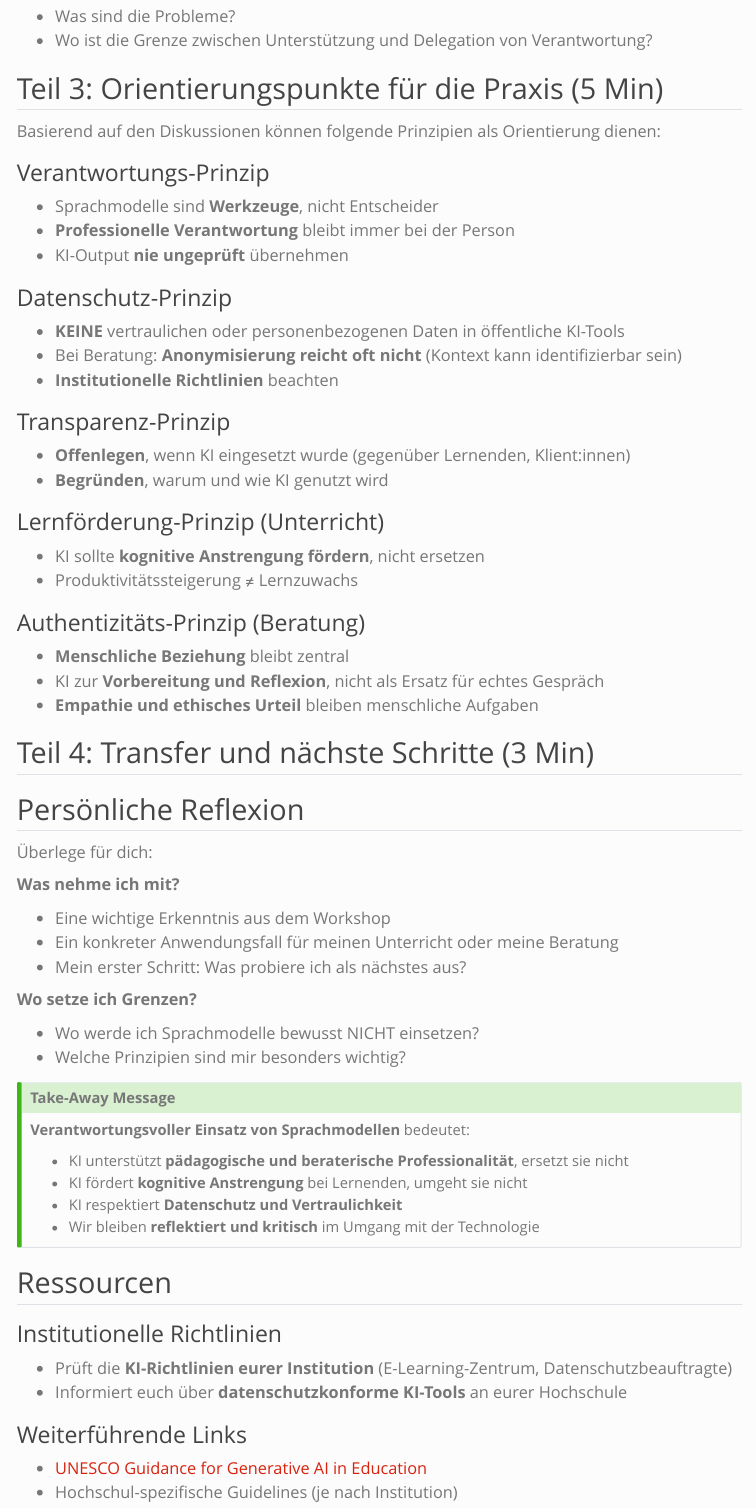
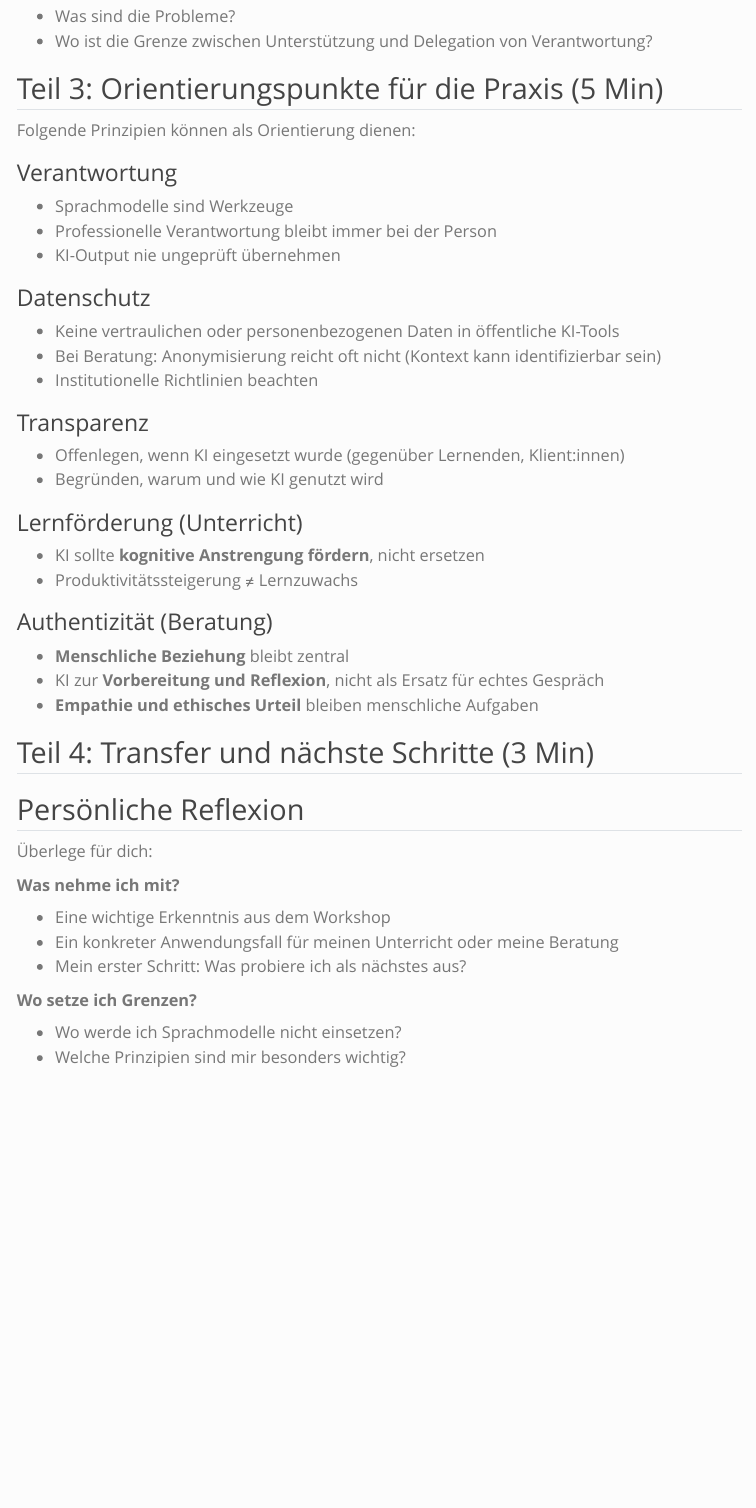
Before and after one commit to virtuelleakademie/ki-weiterbildung-ub-hafl, a Quarto document (workshop/diskussion/index.qmd): the page in a window 1100 px wide, from 1250 px down before the commit and from 1220 px down after it, so that both start at the same text. Rendered offline with R 4.5, knitr and Pandoc in place of Quarto, with nearby package versions; menus at the side of the page are left out.

Commit message:
Add discussion

```diff
--- a/workshop/diskussion/index.qmd
+++ b/workshop/diskussion/index.qmd
@@ -63,31 +62,31 @@ Der/die Workshop-Leiter:in stellt 2-3 konkrete Dilemmata zur Diskussion:
 
 ## Teil 3: Orientierungspunkte für die Praxis (5 Min)
 
-Basierend auf den Diskussionen können folgende Prinzipien als Orientierung dienen:
+Folgende Prinzipien können als Orientierung dienen:
 
-### Verantwortungs-Prinzip
+### Verantwortung
 
-- Sprachmodelle sind **Werkzeuge**, nicht Entscheider
-- **Professionelle Verantwortung** bleibt immer bei der Person
-- KI-Output **nie ungeprüft** übernehmen
+- Sprachmodelle sind Werkzeuge
+- Professionelle Verantwortung bleibt immer bei der Person
+- KI-Output nie ungeprüft übernehmen
 
-### Datenschutz-Prinzip
+### Datenschutz
 
-- **KEINE** vertraulichen oder personenbezogenen Daten in öffentliche KI-Tools
-- Bei Beratung: **Anonymisierung reicht oft nicht** (Kontext kann identifizierbar sein)
-- **Institutionelle Richtlinien** beachten
+- Keine vertraulichen oder personenbezogenen Daten in öffentliche KI-Tools
+- Bei Beratung: Anonymisierung reicht oft nicht (Kontext kann identifizierbar sein)
+- Institutionelle Richtlinien beachten
 
-### Transparenz-Prinzip
+### Transparenz
 
-- **Offenlegen**, wenn KI eingesetzt wurde (gegenüber Lernenden, Klient:innen)
-- **Begründen**, warum und wie KI genutzt wird
+- Offenlegen, wenn KI eingesetzt wurde (gegenüber Lernenden, Klient:innen)
+- Begründen, warum und wie KI genutzt wird
 
-### Lernförderung-Prinzip (Unterricht)
+### Lernförderung (Unterricht)
 
 - KI sollte **kognitive Anstrengung fördern**, nicht ersetzen
 - Produktivitätssteigerung ≠ Lernzuwachs
 
-### Authentizitäts-Prinzip (Beratung)
+### Authentizität (Beratung)
 
 - **Menschliche Beziehung** bleibt zentral
 - KI zur **Vorbereitung und Reflexion**, nicht als Ersatz für echtes Gespräch
@@ -108,29 +107,6 @@ Basierend auf den Diskussionen können folgende Prinzipien als Orientierung dien
 
 **Wo setze ich Grenzen?**
 
-- Wo werde ich Sprachmodelle bewusst NICHT einsetzen?
+- Wo werde ich Sprachmodelle nicht einsetzen?
 - Welche Prinzipien sind mir besonders wichtig?
 :::
-
-::: {.callout-tip}
-## Take-Away Message
-
-**Verantwortungsvoller Einsatz von Sprachmodellen** bedeutet:
-
-- KI unterstützt **pädagogische und beraterische Professionalität**, ersetzt sie nicht
-- KI fördert **kognitive Anstrengung** bei Lernenden, umgeht sie nicht
-- KI respektiert **Datenschutz und Vertraulichkeit**
-- Wir bleiben **reflektiert und kritisch** im Umgang mit der Technologie
-:::
-
-## Ressourcen
-
-### Institutionelle Richtlinien
-
-- Prüft die **KI-Richtlinien eurer Institution** (E-Learning-Zentrum, Datenschutzbeauftragte)
-- Informiert euch über **datenschutzkonforme KI-Tools** an eurer Hochschule
-
-### Weiterführende Links
-
-- [UNESCO Guidance for Generative AI in Education](https://www.unesco.org/en/digital-education/ai-future-learning)
-- Hochschul-spezifische Guidelines (je nach Institution)
```
Also changed, not shown: workshop/index.qmd (+2 -2 lines), workshop/diskussion/index.qmd (7 more changed lines).
